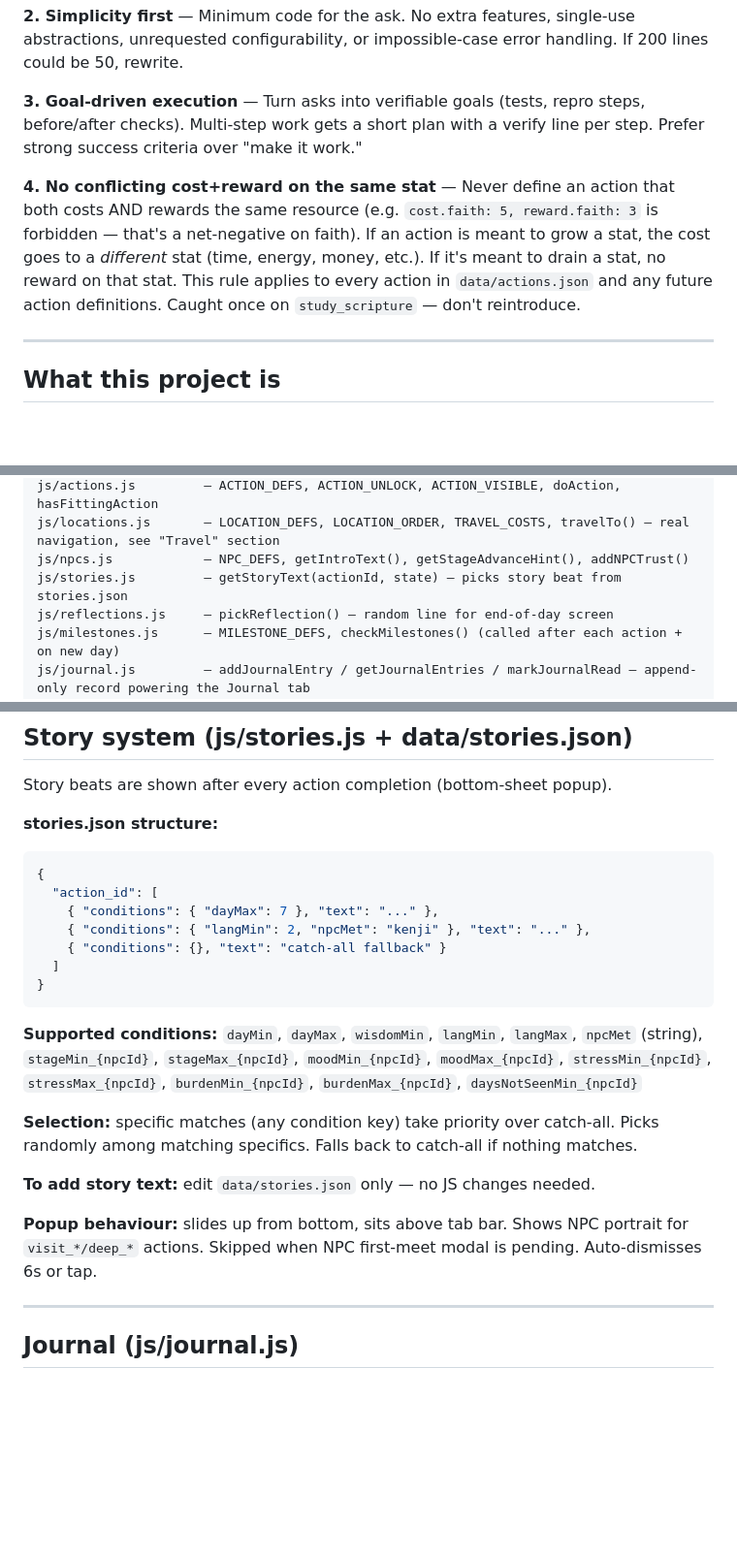
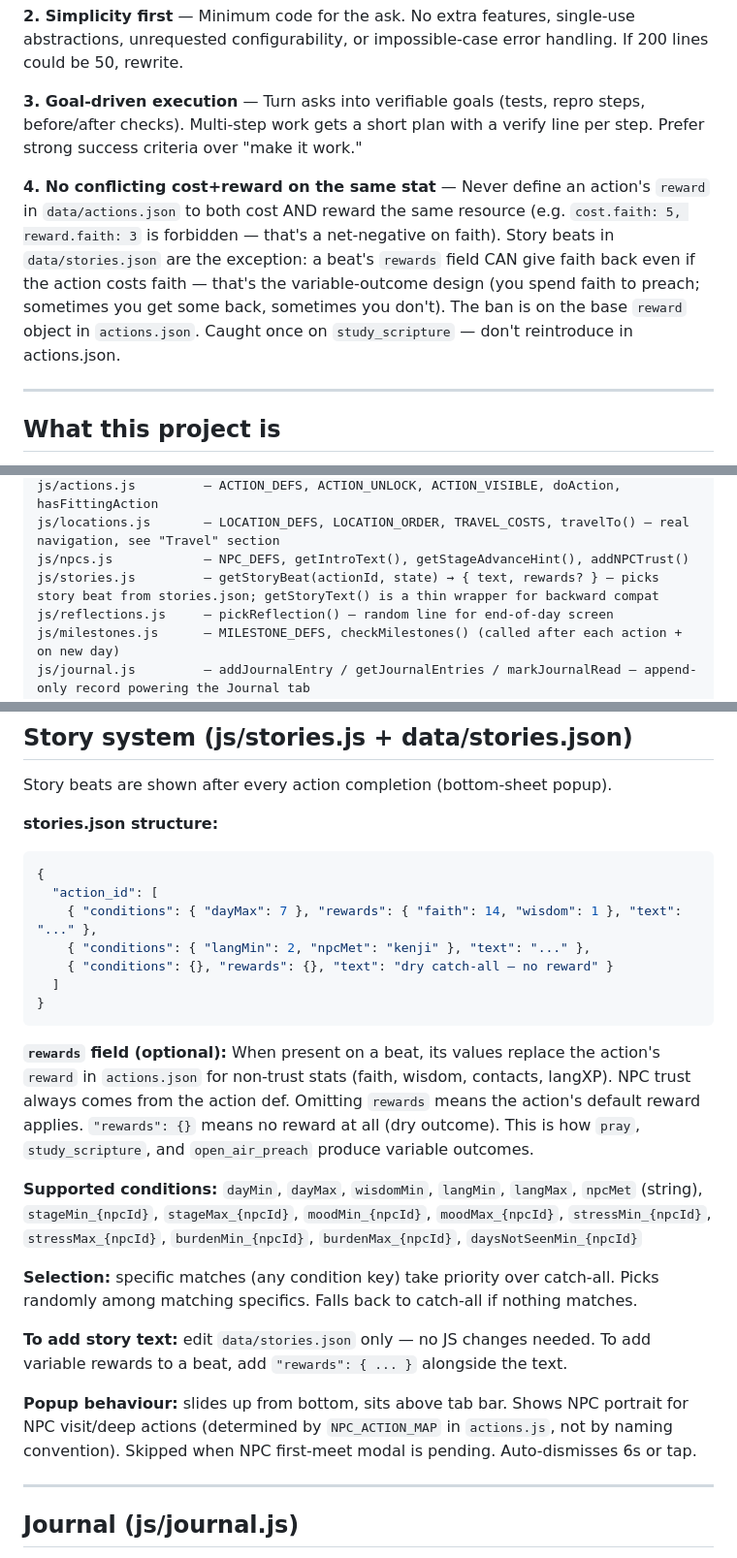
Before and after one commit to trimmja/claude-mobile, a Markdown page: CLAUDE.md, 3 parts joined by grey strips. Shown at 97% size. Rendered like a GitHub page; blank space fills up the shorter version.

````diff
--- a/CLAUDE.md
+++ b/CLAUDE.md
@@ -33,7 +33,7 @@ Behavioral guidelines to reduce common LLM coding mistakes. **Bias toward cautio
 
 **3. Goal-driven execution** — Turn asks into verifiable goals (tests, repro steps, before/after checks). Multi-step work gets a short plan with a verify line per step. Prefer strong success criteria over "make it work."
 
-**4. No conflicting cost+reward on the same stat** — Never define an action that both costs AND rewards the same resource (e.g. `cost.faith: 5, reward.faith: 3` is forbidden — that's a net-negative on faith). If an action is meant to grow a stat, the cost goes to a *different* stat (time, energy, money, etc.). If it's meant to drain a stat, no reward on that stat. This rule applies to every action in `data/actions.json` and any future action definitions. Caught once on `study_scripture` — don't reintroduce.
+**4. No conflicting cost+reward on the same stat** — Never define an action's `reward` in `data/actions.json` to both cost AND reward the same resource (e.g. `cost.faith: 5, reward.faith: 3` is forbidden — that's a net-negative on faith). Story beats in `data/stories.json` are the exception: a beat's `rewards` field CAN give faith back even if the action costs faith — that's the variable-outcome design (you spend faith to preach; sometimes you get some back, sometimes you don't). The ban is on the base `reward` object in `actions.json`. Caught once on `study_scripture` — don't reintroduce in actions.json.
 
 ---
 
@@ -81,7 +81,7 @@ js/resources.js       — spend/gain (incl. spendTime + spendEnergy + refillTime
 js/actions.js         — ACTION_DEFS, ACTION_UNLOCK, ACTION_VISIBLE, doAction, hasFittingAction
 js/locations.js       — LOCATION_DEFS, LOCATION_ORDER, TRAVEL_COSTS, travelTo() — real navigation, see "Travel" section
 js/npcs.js            — NPC_DEFS, getIntroText(), getStageAdvanceHint(), addNPCTrust()
-js/stories.js         — getStoryText(actionId, state) — picks story beat from stories.json
+js/stories.js         — getStoryBeat(actionId, state) → { text, rewards? } — picks story beat from stories.json; getStoryText() is a thin wrapper for backward compat
 js/reflections.js     — pickReflection() — random line for end-of-day screen
 js/milestones.js      — MILESTONE_DEFS, checkMilestones() (called after each action + on new day)
 js/journal.js         — addJournalEntry / getJournalEntries / markJournalRead — append-only record powering the Journal tab
@@ -337,20 +337,22 @@ Story beats are shown after every action completion (bottom-sheet popup).
 ```json
 {
   "action_id": [
-    { "conditions": { "dayMax": 7 }, "text": "..." },
+    { "conditions": { "dayMax": 7 }, "rewards": { "faith": 14, "wisdom": 1 }, "text": "..." },
     { "conditions": { "langMin": 2, "npcMet": "kenji" }, "text": "..." },
-    { "conditions": {}, "text": "catch-all fallback" }
+    { "conditions": {}, "rewards": {}, "text": "dry catch-all — no reward" }
   ]
 }
 ```
+
+**`rewards` field (optional):** When present on a beat, its values replace the action's `reward` in `actions.json` for non-trust stats (faith, wisdom, contacts, langXP). NPC trust always comes from the action def. Omitting `rewards` means the action's default reward applies. `"rewards": {}` means no reward at all (dry outcome). This is how `pray`, `study_scripture`, and `open_air_preach` produce variable outcomes.
 
 **Supported conditions:** `dayMin`, `dayMax`, `wisdomMin`, `langMin`, `langMax`, `npcMet` (string), `stageMin_{npcId}`, `stageMax_{npcId}`, `moodMin_{npcId}`, `moodMax_{npcId}`, `stressMin_{npcId}`, `stressMax_{npcId}`, `burdenMin_{npcId}`, `burdenMax_{npcId}`, `daysNotSeenMin_{npcId}`
 
 **Selection:** specific matches (any condition key) take priority over catch-all. Picks randomly among matching specifics. Falls back to catch-all if nothing matches.
 
-**To add story text:** edit `data/stories.json` only — no JS changes needed.
+**To add story text:** edit `data/stories.json` only — no JS changes needed. To add variable rewards to a beat, add `"rewards": { ... }` alongside the text.
 
-**Popup behaviour:** slides up from bottom, sits above tab bar. Shows NPC portrait for `visit_*/deep_*` actions. Skipped when NPC first-meet modal is pending. Auto-dismisses 6s or tap.
+**Popup behaviour:** slides up from bottom, sits above tab bar. Shows NPC portrait for NPC visit/deep actions (determined by `NPC_ACTION_MAP` in `actions.js`, not by naming convention). Skipped when NPC first-meet modal is pending. Auto-dismisses 6s or tap.
 
 ---
 
````
Also changed, not shown: other parts of CLAUDE.md (+13 -8 lines), PROGRESS.md (+3 -0 lines), ROADMAP.md (+1 -0 lines).
